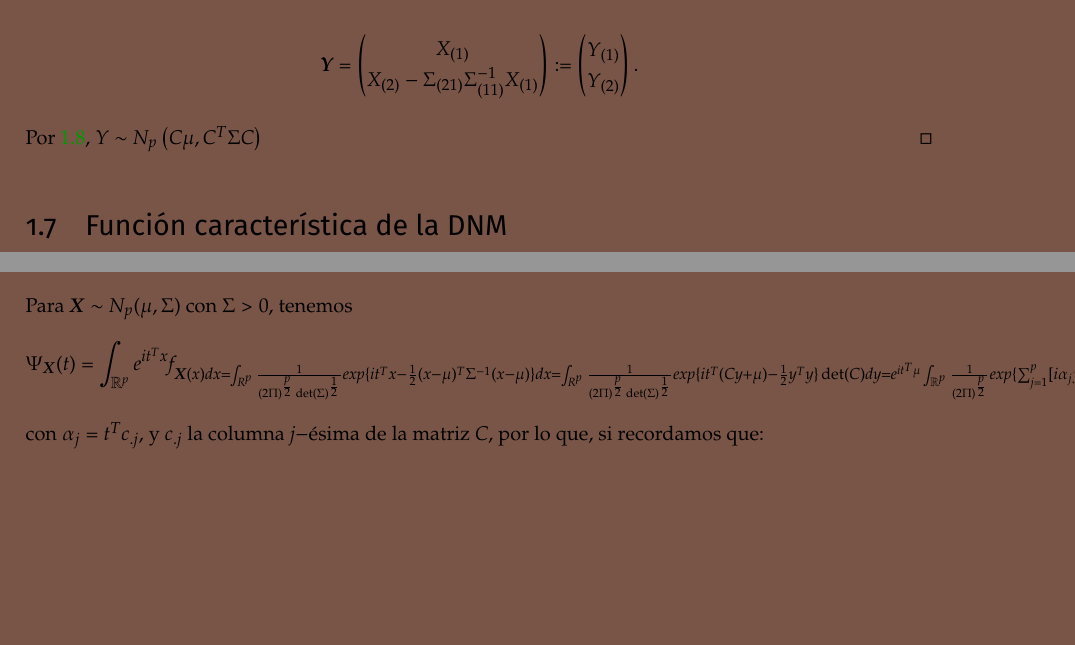
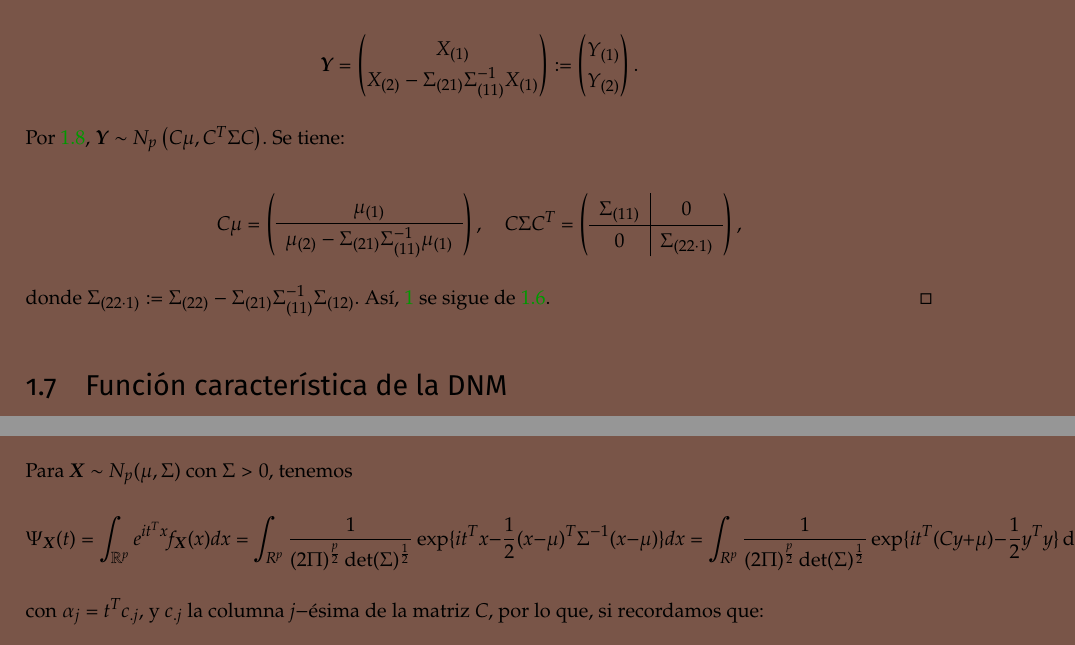
Before and after one commit to libreim/apuntesDGIIM, a LaTeX document (EMV/emv.tex, which reads EMV/apuntes.tex): two parts of page 18 of 19, joined at a grey line, cut so that both start at the same text, the shorter picture padded with empty space. Compiled offline with pdfLaTeX.

Commit message:
EMV: avanza demostración y arreglos tipográficos

```diff
--- a/EMV/apuntes.tex
+++ b/EMV/apuntes.tex
@@ -604,7 +604,25 @@ Entonces, se tiene:
       \vectY = \begin{pmatrix} X_{(1)} \\ X_{(2)} - \Sigma_{(21)}\Sigma_{(11)}^{-1}X_{(1)}\end{pmatrix} := \begin{pmatrix} Y_{(1)} \\ Y_{(2)} \end{pmatrix}.
    \]
 
-   Por \ref{afinnormal}, $Y \sim N_p\left( C\mu, C^T\Sigma C \right)$
+   Por \ref{afinnormal}, $\vectY \sim N_p\left( C\mu, C^T\Sigma C \right)$. Se tiene:
+
+   \[
+      C\mu = \left(
+      \begin{array}{c}
+        \mu_{(1)} \\ \hline
+        \mu_{(2)} - \Sigma_{(21)}\Sigma_{(11)}^{-1}\mu_{(1)}
+      \end{array}
+      \right),
+      \quad
+      C\Sigma C^T = \left(
+      \begin{array}{c | c}
+        \Sigma_{(11)} & 0 \\ \hline
+        0            & \Sigma_{(22\cdot 1)}
+      \end{array}
+      \right),
+  \]
+
+  donde $\Sigma_{(22\cdot 1)} := \Sigma_{(22)} - \Sigma_{(21)}\Sigma_{(11)}^{-1}\Sigma_{(12)}$. Así, \ref{indepitem} se sigue de \ref{independenciacovbloques}.
   \end{proof}
 
 
@@ -625,7 +643,10 @@ Entonces, se tiene:
 
  Para $\vectX \sim N_p(\mu,\Sigma)$ con $\Sigma > 0$, tenemos
     \[
-    \Psi_{\vectX}(t) = \int_{\mathbb R^p} e^{it^T x} f_\vectX (x) dx = \int_{R^p} \frac{1}{(2\Pi)^{\frac{p}{2}}\det(\Sigma)^{\frac{1}{2}}} exp \{it^Tx - \frac{1}{2}(x-\mu)^T\Sigma^{-1}(x-\mu)\}dx =  \int_{R^p} \frac{1}{(2\Pi)^{\frac{p}{2}}\det(\Sigma)^{\frac{1}{2}}} exp \{ it^T(Cy + \mu)- \frac{1}{2}y^Ty\}\det(C)dy = e^{it^T\mu} \int_{\mathbb R^p} \frac{1}{(2\Pi)^{\frac{p}{2}}} exp \{ \sum_{j=1}^p [i\alpha_j y_j -  \frac{1}{2}y_j^2]\} = (*)
+    \Psi_{\vectX}(t) = \int_{\mathbb R^p} e^{it^T x} f_{\vectX} (x) dx
+    = \int_{R^p} \frac{1}{(2\Pi)^{\frac{p}{2}}\det(\Sigma)^{\frac{1}{2}}} \exp \{it^Tx - \frac{1}{2}(x-\mu)^T\Sigma^{-1}(x-\mu)\}dx
+    =  \int_{R^p} \frac{1}{(2\Pi)^{\frac{p}{2}}\det(\Sigma)^{\frac{1}{2}}} \exp \{ it^T(Cy + \mu)- \frac{1}{2}y^Ty \} \det(C)dy
+    = e^{it^T\mu} \int_{\mathbb R^p} \frac{1}{(2\Pi)^{\frac{p}{2}}} \exp \{ \sum_{j=1}^p [i\alpha_j y_j -  \frac{1}{2}y_j^2] \} = (*)
     \]
     con $\alpha_j = t^T c_{.j}$, y $c_{.j}$ la columna $j-$ésima de la matriz $C$, por lo que, si recordamos que:
     \[
```
Also changed, not shown: EMV/apuntes.tex (10 more changed lines).
